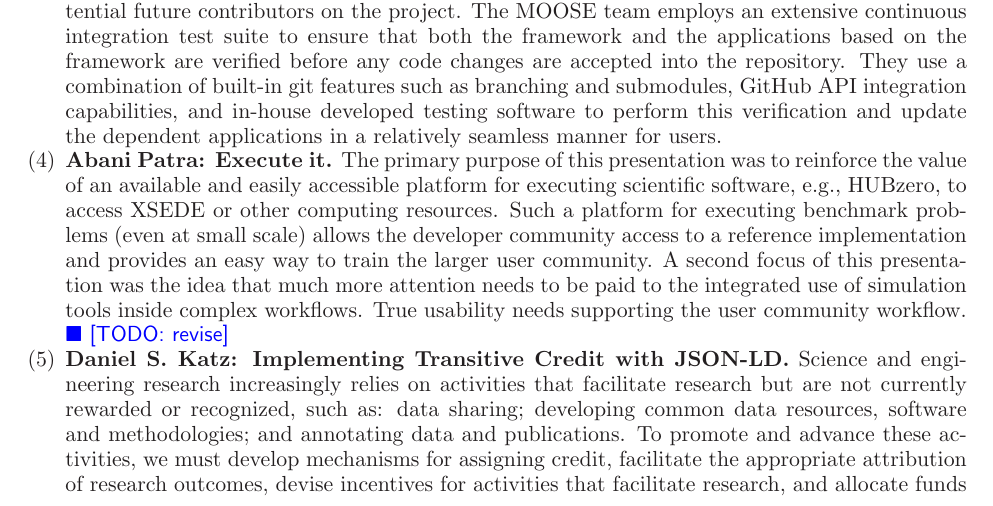
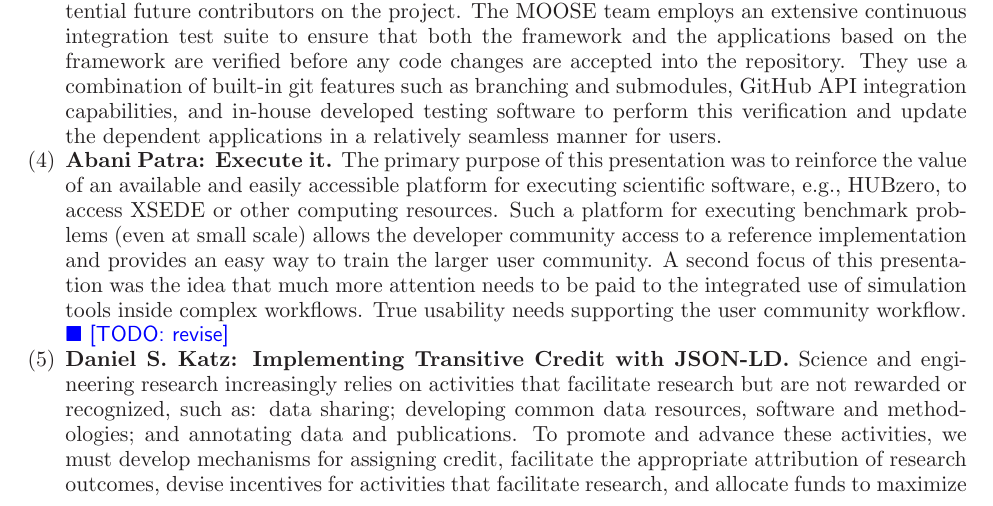
Before and after one commit to WSSSPE/meetings, a LaTeX paper (WSSSPE2_report/WSSSPE2_review.tex): part of page 6 of 22, cut so that both start at the same text. Compiled offline with LaTeX, dvips and Ghostscript.

Commit message:
Section 4: Dan's summary : Format and removed one word "currently".

```diff
--- a/WSSSPE2_report/WSSSPE2_review.tex
+++ b/WSSSPE2_report/WSSSPE2_review.tex
@@ -627,4 +627,10 @@ needs supporting the user community workflow. \todo{revise}
 %Early Career Training
 
 \item \textbf{Daniel S. Katz: Implementing Transitive Credit with JSON-LD.}
-Science and engineering research increasingly relies on activities that facilitate research but are not currently rewarded or recognized, such as: data sharing; developing common data resources, software and methodologies; and annotating data and publications. To promote and advance these activities, we must develop mechanisms for assigning credit, facilitate the appropriate attribution of research outcomes, devise incentives for activities that facilitate research, and allocate funds to maximize return on investment. Katz discussed the issue of assigning credit for both direct and indirect contributions by using JSON-LD to implement a prototype transitive credit system~\cite{Katz_transitive_credit_poster}.
+Science and engineering research increasingly relies on activities that
+facilitate research but are not rewarded or recognized, such as: data
+sharing; developing common data resources, software and methodologies; and
+annotating data and publications. To promote and advance these activities, we
+must develop mechanisms for assigning credit, facilitate the appropriate
+attribution of research outcomes, devise incentives for activities that
+facilitate research, and allocate funds to maximize return on investment. Katz
```
Also changed, not shown: WSSSPE2_report/WSSSPE2_review.tex (3 more changed lines).
